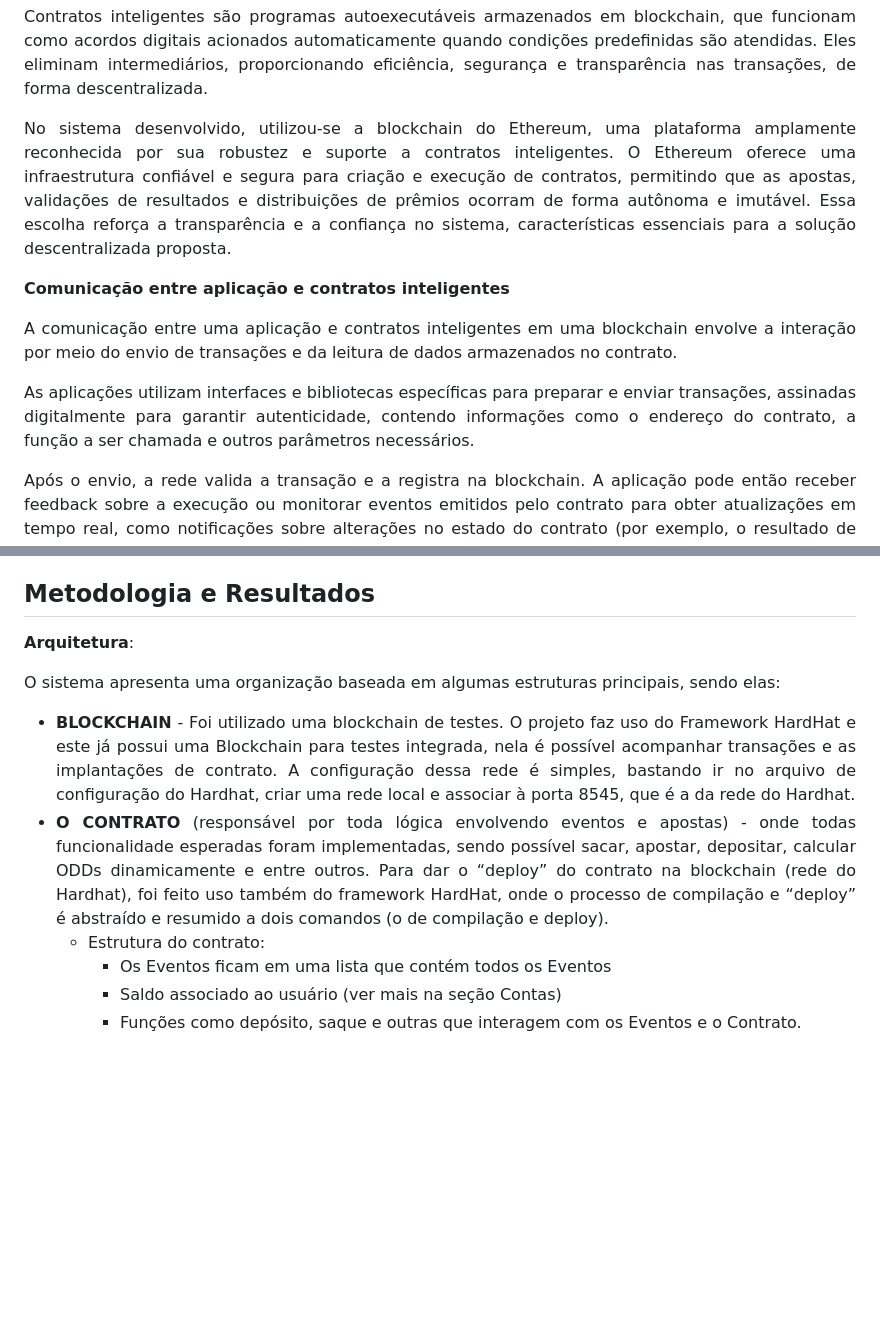
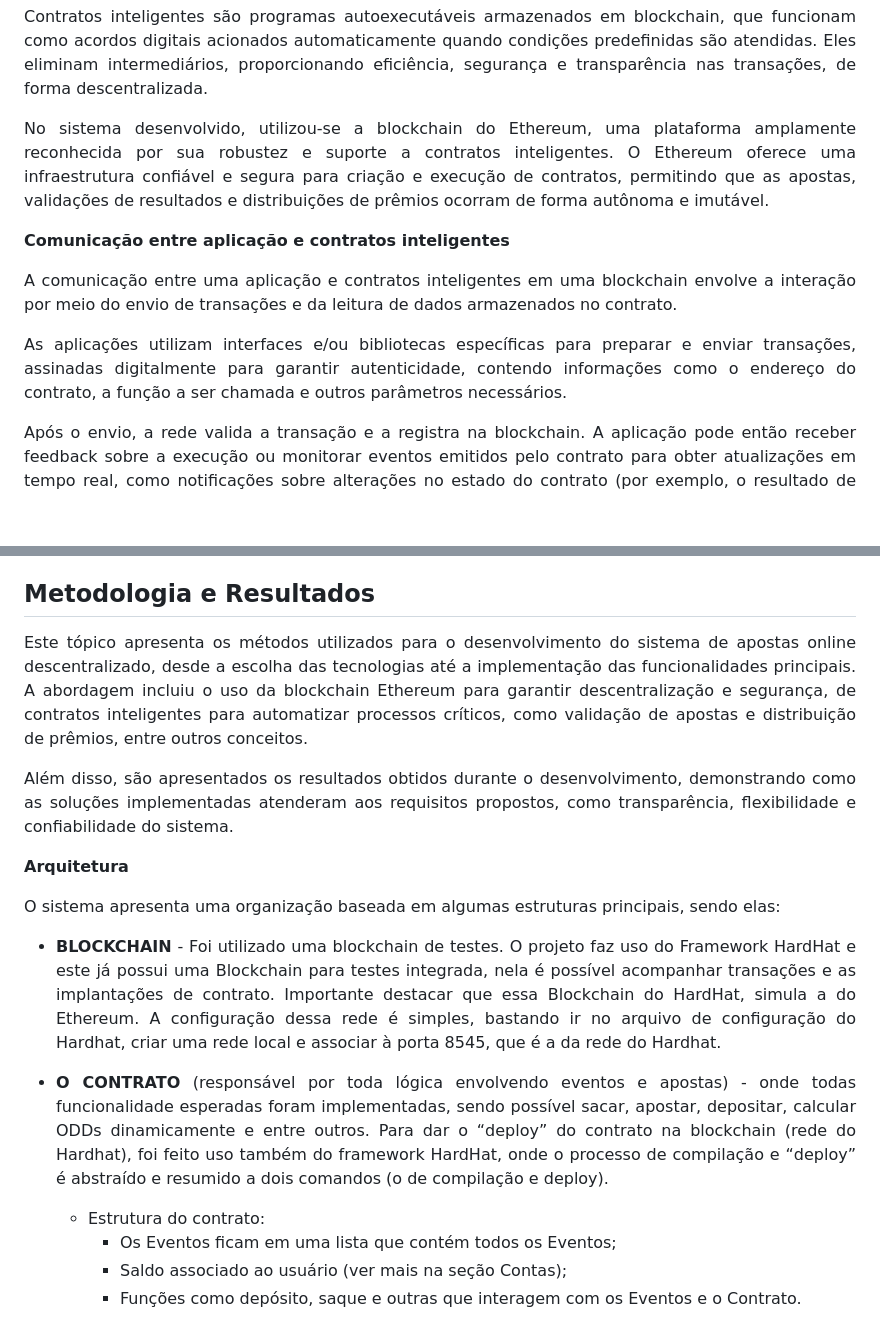
Before and after one commit to icaroo-oliveira/Problema-3---BET-Distribu-da, a Markdown page: README.md, 2 parts joined by grey strips. Drawn GitHub-style; blank space fills up the shorter version.

```diff
--- a/README.md
+++ b/README.md
@@ -58,13 +58,13 @@ Devido à sua capacidade de garantir integridade e segurança nos registros, a b
 
 Contratos inteligentes são programas autoexecutáveis armazenados em blockchain, que funcionam como acordos digitais acionados automaticamente quando condições predefinidas são atendidas. Eles eliminam intermediários, proporcionando eficiência, segurança e transparência nas transações, de forma descentralizada.
 
-No sistema desenvolvido, utilizou-se a blockchain do Ethereum, uma plataforma amplamente reconhecida por sua robustez e suporte a contratos inteligentes. O Ethereum oferece uma infraestrutura confiável e segura para criação e execução de contratos, permitindo que as apostas, validações de resultados e distribuições de prêmios ocorram de forma autônoma e imutável. Essa escolha reforça a transparência e a confiança no sistema, características essenciais para a solução descentralizada proposta.
+No sistema desenvolvido, utilizou-se a blockchain do Ethereum, uma plataforma amplamente reconhecida por sua robustez e suporte a contratos inteligentes. O Ethereum oferece uma infraestrutura confiável e segura para criação e execução de contratos, permitindo que as apostas, validações de resultados e distribuições de prêmios ocorram de forma autônoma e imutável.
 
 **Comunicação entre aplicação e contratos inteligentes**
 
 A comunicação entre uma aplicação e contratos inteligentes em uma blockchain envolve a interação por meio do envio de transações e da leitura de dados armazenados no contrato.
 
-As aplicações utilizam interfaces e bibliotecas específicas para preparar e enviar transações, assinadas digitalmente para garantir autenticidade, contendo informações como o endereço do contrato, a função a ser chamada e outros parâmetros necessários.
+As aplicações utilizam interfaces e/ou bibliotecas específicas para preparar e enviar transações, assinadas digitalmente para garantir autenticidade, contendo informações como o endereço do contrato, a função a ser chamada e outros parâmetros necessários.
 
 Após o envio, a rede valida a transação e a registra na blockchain. A aplicação pode então receber feedback sobre a execução ou monitorar eventos emitidos pelo contrato para obter atualizações em tempo real, como notificações sobre alterações no estado do contrato (por exemplo, o resultado de uma aposta).
 
@@ -106,14 +106,20 @@ Esse sistema dinâmico reflete melhor o risco e a probabilidade real dos resulta
 
 ## Metodologia e Resultados
 
-**Arquitetura**:
+Este tópico apresenta os métodos utilizados para o desenvolvimento do sistema de apostas online descentralizado, desde a escolha das tecnologias até a implementação das funcionalidades principais. A abordagem incluiu o uso da blockchain Ethereum para garantir descentralização e segurança, de contratos inteligentes para automatizar processos críticos, como validação de apostas e distribuição de prêmios, entre outros conceitos.
+
+Além disso, são apresentados os resultados obtidos durante o desenvolvimento, demonstrando como as soluções implementadas atenderam aos requisitos propostos, como transparência, flexibilidade e confiabilidade do sistema.
+
+**Arquitetura**
 
 O sistema apresenta uma organização baseada em algumas estruturas principais, sendo elas:
-* __BLOCKCHAIN__ - Foi utilizado uma blockchain de testes. O projeto faz uso do Framework HardHat e este já possui uma Blockchain para testes integrada, nela é possível acompanhar transações e as implantações de contrato. A configuração dessa rede é simples, bastando ir no arquivo de configuração do Hardhat, criar uma rede local e associar à porta 8545, que é a da rede do Hardhat.
+
+* __BLOCKCHAIN__ - Foi utilizado uma blockchain de testes. O projeto faz uso do Framework HardHat e este já possui uma Blockchain para testes integrada, nela é possível acompanhar transações e as implantações de contrato. Importante destacar que essa Blockchain do HardHat, simula a do Ethereum. A configuração dessa rede é simples, bastando ir no arquivo de configuração do Hardhat, criar uma rede local e associar à porta 8545, que é a da rede do Hardhat.
+
 * __O CONTRATO__ (responsável por toda lógica envolvendo eventos e apostas) - onde todas funcionalidade esperadas foram implementadas, sendo possível sacar, apostar, depositar, calcular ODDs dinamicamente e entre outros. Para dar o “deploy” do contrato na blockchain (rede do Hardhat), foi feito uso também do framework HardHat, onde o processo de compilação e “deploy” é abstraído e resumido a dois comandos (o de compilação e deploy).
   - Estrutura do contrato:
-    - Os Eventos  ficam em uma lista que contém todos os Eventos
-    - Saldo associado ao usuário (ver mais na seção Contas)
+    - Os Eventos  ficam em uma lista que contém todos os Eventos;
+    - Saldo associado ao usuário (ver mais na seção Contas);
     - Funções como depósito, saque e outras que interagem com os Eventos e o Contrato.
       <p align="center">
       <img src="/imagens/contrato.drawio.png" width = "300" />
```
Also changed, not shown: other parts of README.md (+21 -20 lines).
